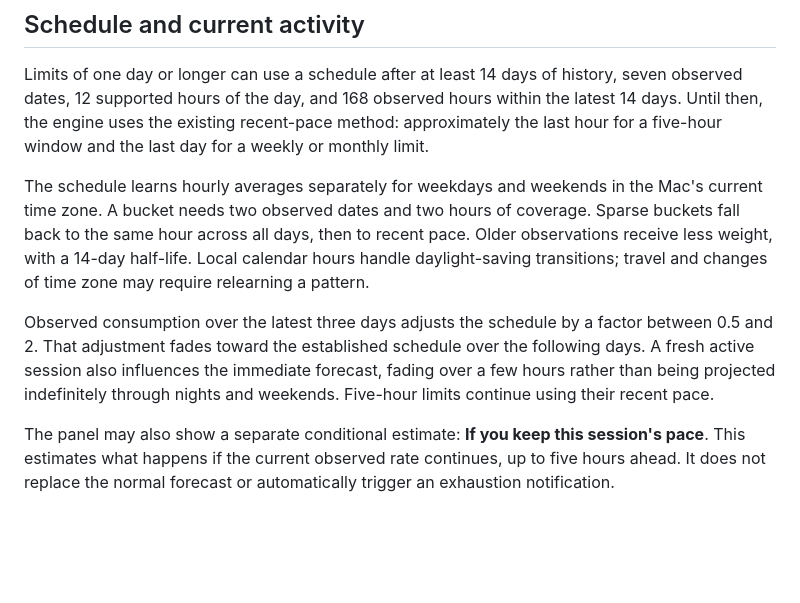
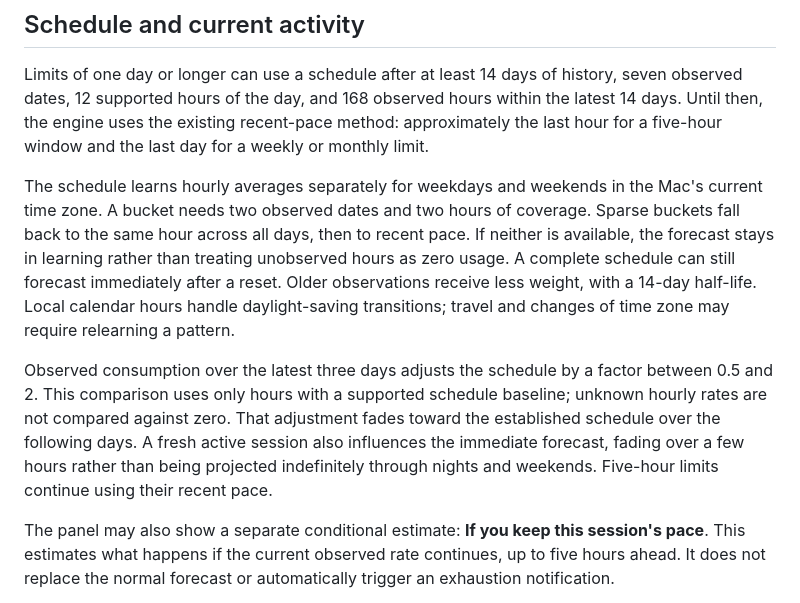
Before and after one commit to coreyhaines31/fuelgauge, a Markdown page: docs/forecasting.md, the part around the change. GitHub-like rendering; blank space fills up the shorter version.

Commit message:
Explain partial schedule fallback after a reset

```diff
--- a/docs/forecasting.md
+++ b/docs/forecasting.md
@@ -14,9 +14,9 @@ Equal uncapped readings establish an observed quiet interval, for up to 48 hours
 
 Limits of one day or longer can use a schedule after at least 14 days of history, seven observed dates, 12 supported hours of the day, and 168 observed hours within the latest 14 days. Until then, the engine uses the existing recent-pace method: approximately the last hour for a five-hour window and the last day for a weekly or monthly limit.
 
-The schedule learns hourly averages separately for weekdays and weekends in the Mac's current time zone. A bucket needs two observed dates and two hours of coverage. Sparse buckets fall back to the same hour across all days, then to recent pace. Older observations receive less weight, with a 14-day half-life. Local calendar hours handle daylight-saving transitions; travel and changes of time zone may require relearning a pattern.
+The schedule learns hourly averages separately for weekdays and weekends in the Mac's current time zone. A bucket needs two observed dates and two hours of coverage. Sparse buckets fall back to the same hour across all days, then to recent pace. If neither is available, the forecast stays in learning rather than treating unobserved hours as zero usage. A complete schedule can still forecast immediately after a reset. Older observations receive less weight, with a 14-day half-life. Local calendar hours handle daylight-saving transitions; travel and changes of time zone may require relearning a pattern.
 
-Observed consumption over the latest three days adjusts the schedule by a factor between 0.5 and 2. That adjustment fades toward the established schedule over the following days. A fresh active session also influences the immediate forecast, fading over a few hours rather than being projected indefinitely through nights and weekends. Five-hour limits continue using their recent pace.
+Observed consumption over the latest three days adjusts the schedule by a factor between 0.5 and 2. This comparison uses only hours with a supported schedule baseline; unknown hourly rates are not compared against zero. That adjustment fades toward the established schedule over the following days. A fresh active session also influences the immediate forecast, fading over a few hours rather than being projected indefinitely through nights and weekends. Five-hour limits continue using their recent pace.
 
 The panel may also show a separate conditional estimate: **If you keep this session's pace**. This estimates what happens if the current observed rate continues, up to five hours ahead. It does not replace the normal forecast or automatically trigger an exhaustion notification.
 
```
